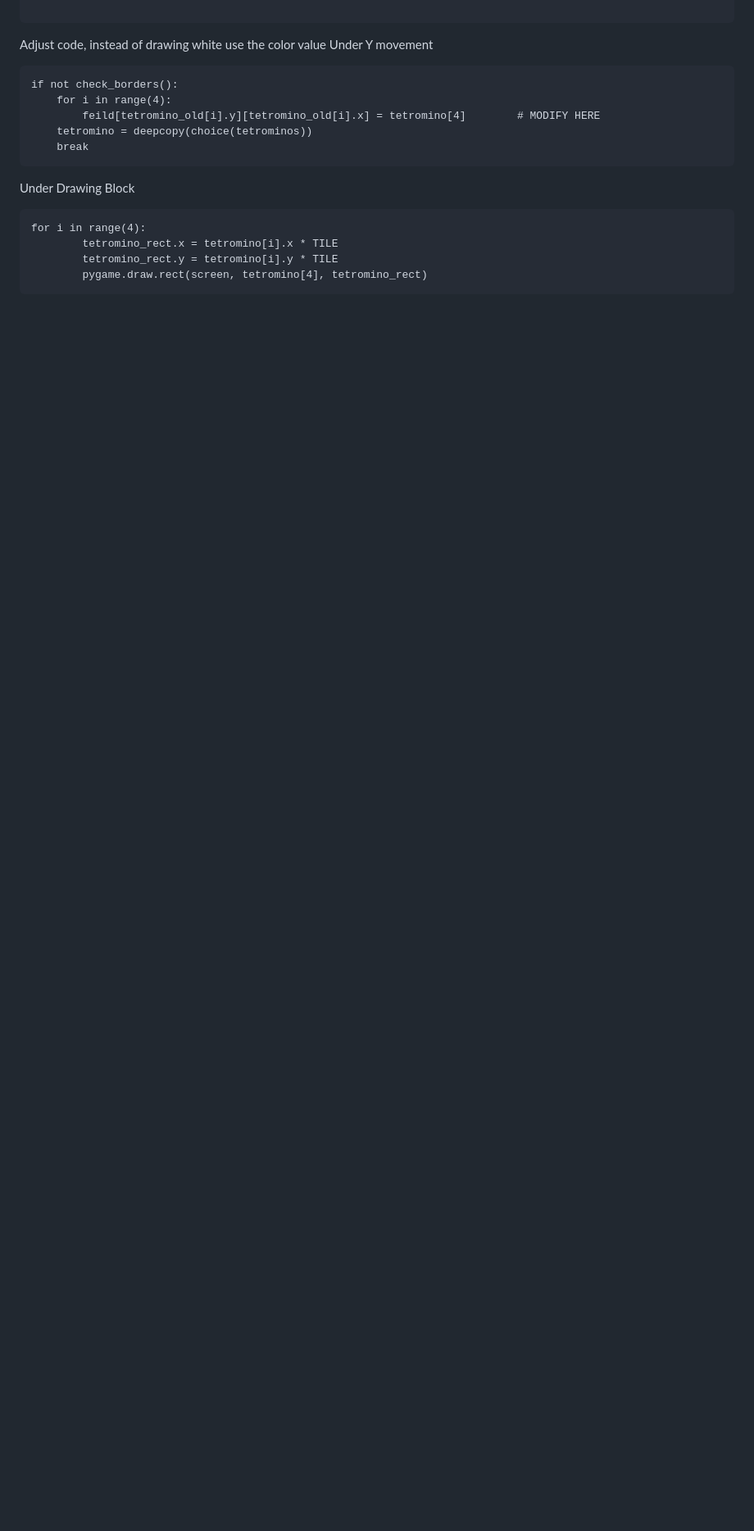
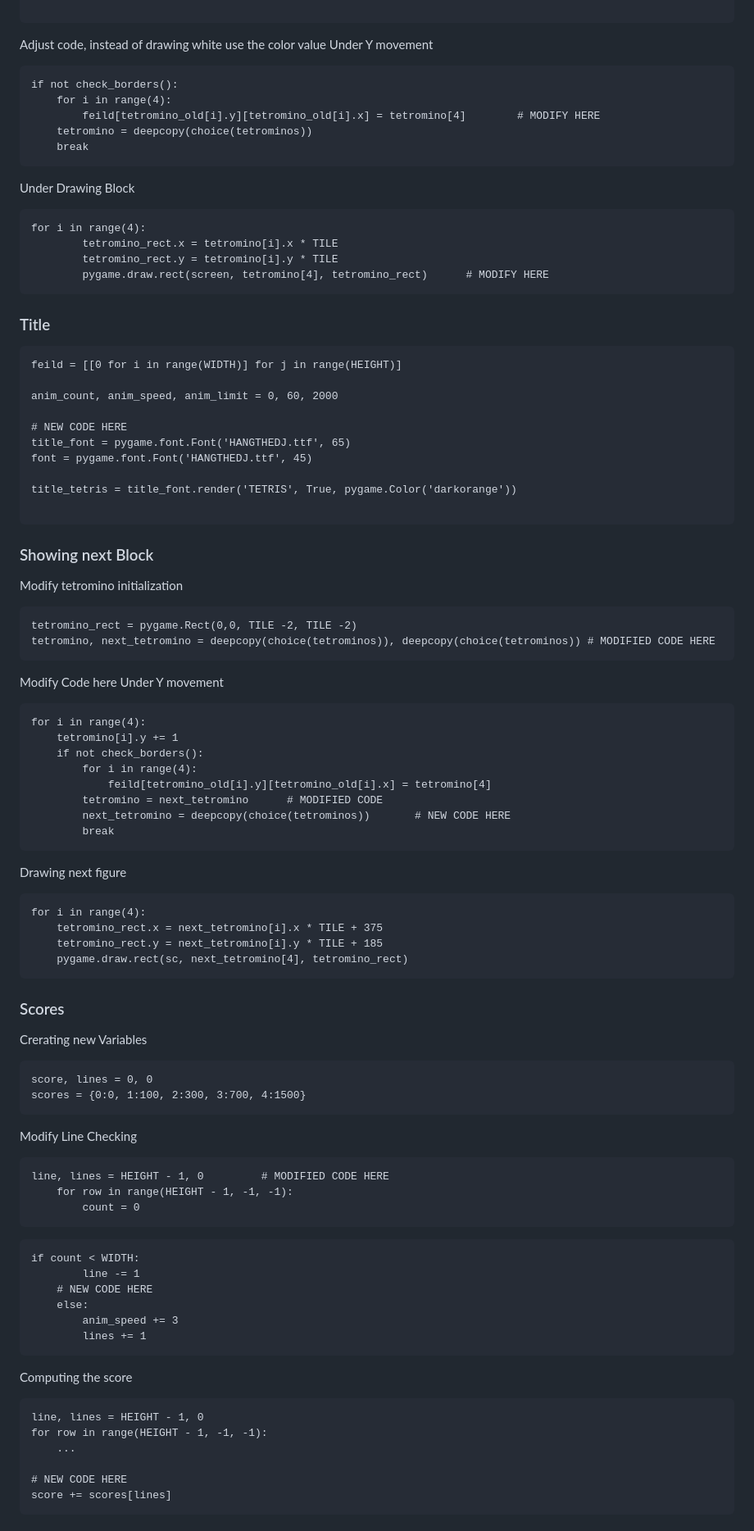
Before and after one commit to USFGDC/TetrisCodeLab, a Markdown page: TetrisCodeLab.md, the part around one of its changes. Shown at 82% size. Drawn GitHub-style; blank space fills up the shorter version.

Commit message:
Tetris code and content complete

````diff
--- a/TetrisCodeLab.md
+++ b/TetrisCodeLab.md
@@ -430,4 +430,79 @@ Under Drawing Block
 for i in range(4):
         tetromino_rect.x = tetromino[i].x * TILE
         tetromino_rect.y = tetromino[i].y * TILE
-        pygame.draw.rect(screen, tetromino[4], tetromino_rect)
+        pygame.draw.rect(screen, tetromino[4], tetromino_rect)      # MODIFY HERE
+```
+
+### Title
+```
+feild = [[0 for i in range(WIDTH)] for j in range(HEIGHT)]
+
+anim_count, anim_speed, anim_limit = 0, 60, 2000
+
+# NEW CODE HERE
+title_font = pygame.font.Font('HANGTHEDJ.ttf', 65)
+font = pygame.font.Font('HANGTHEDJ.ttf', 45)
+
+title_tetris = title_font.render('TETRIS', True, pygame.Color('darkorange'))
+
+```
+
+### Showing next Block
+Modify tetromino initialization
+```
+tetromino_rect = pygame.Rect(0,0, TILE -2, TILE -2)
+tetromino, next_tetromino = deepcopy(choice(tetrominos)), deepcopy(choice(tetrominos)) # MODIFIED CODE HERE
+```
+
+Modify Code here Under Y movement
+```
+for i in range(4):
+    tetromino[i].y += 1
+    if not check_borders():
+        for i in range(4):
+            feild[tetromino_old[i].y][tetromino_old[i].x] = tetromino[4]
+        tetromino = next_tetromino      # MODIFIED CODE
+        next_tetromino = deepcopy(choice(tetrominos))       # NEW CODE HERE
+        break
+```
+
+Drawing next figure
+```
+for i in range(4):
+    tetromino_rect.x = next_tetromino[i].x * TILE + 375
+    tetromino_rect.y = next_tetromino[i].y * TILE + 185
+    pygame.draw.rect(sc, next_tetromino[4], tetromino_rect)
+```
+
+### Scores
+Crerating new Variables
+```
+score, lines = 0, 0
+scores = {0:0, 1:100, 2:300, 3:700, 4:1500}
+```
+
+Modify Line Checking
+```
+line, lines = HEIGHT - 1, 0         # MODIFIED CODE HERE
+    for row in range(HEIGHT - 1, -1, -1):
+        count = 0
+```
+
+```
+if count < WIDTH:
+        line -= 1
+    # NEW CODE HERE
+    else:
+        anim_speed += 3
+        lines += 1
+```
+Computing the score
+```
+line, lines = HEIGHT - 1, 0
+for row in range(HEIGHT - 1, -1, -1):
+    ...
+
+# NEW CODE HERE
+score += scores[lines]
+```
+
````
Also changed, not shown: other parts of TetrisCodeLab.md (+144 -0 lines).
